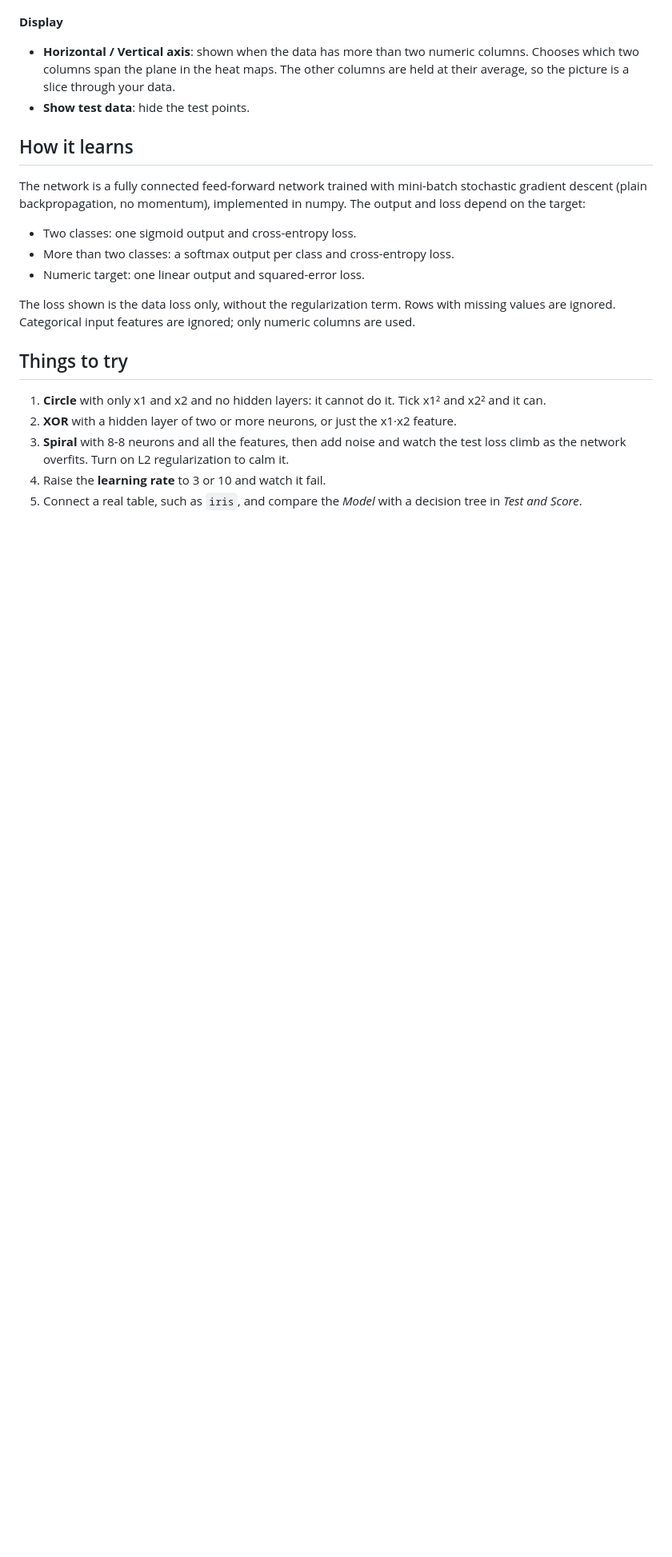
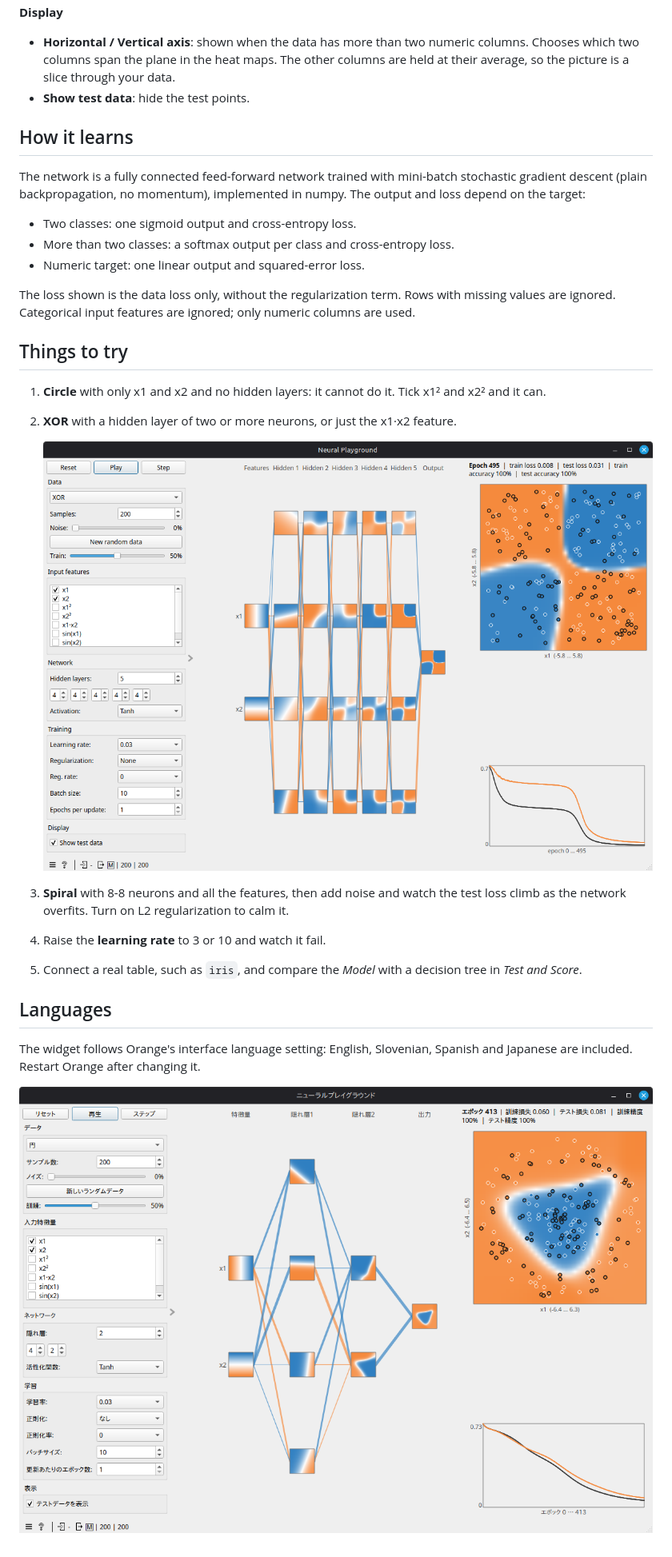
Before and after one commit to chrislee35/orange3-neuralviz, a Markdown page: doc/widgets/neural-playground.md, the part around one of its changes. Shown at 80% size. GitHub-like rendering; pictures changed too: doc/images/circle-jp.png (added), doc/images/xor-en.png (added); blank space fills up the shorter version.

```diff
--- a/doc/widgets/neural-playground.md
+++ b/doc/widgets/neural-playground.md
@@ -67,6 +79,14 @@ The loss shown is the data loss only, without the regularization term. Rows with
 
 1. **Circle** with only x1 and x2 and no hidden layers: it cannot do it. Tick x1² and x2² and it can.
 2. **XOR** with a hidden layer of two or more neurons, or just the x1·x2 feature.
+
+   ![Five hidden layers solving the XOR data set](../images/xor-en.png)
 3. **Spiral** with 8-8 neurons and all the features, then add noise and watch the test loss climb as the network overfits. Turn on L2 regularization to calm it.
 4. Raise the **learning rate** to 3 or 10 and watch it fail.
 5. Connect a real table, such as `iris`, and compare the *Model* with a decision tree in *Test and Score*.
+
+## Languages
+
+The widget follows Orange's interface language setting: English, Slovenian, Spanish and Japanese are included. Restart Orange after changing it.
+
+![Neural Playground in Japanese](../images/circle-jp.png)
```
Also changed, not shown: other parts of doc/widgets/neural-playground.md (+12 -0 lines), README.md (+2 -0 lines), doc/images/circle-en.png (added), doc/images/iris-en.png (added), doc/images/workflow-iris-sl.png (added).
